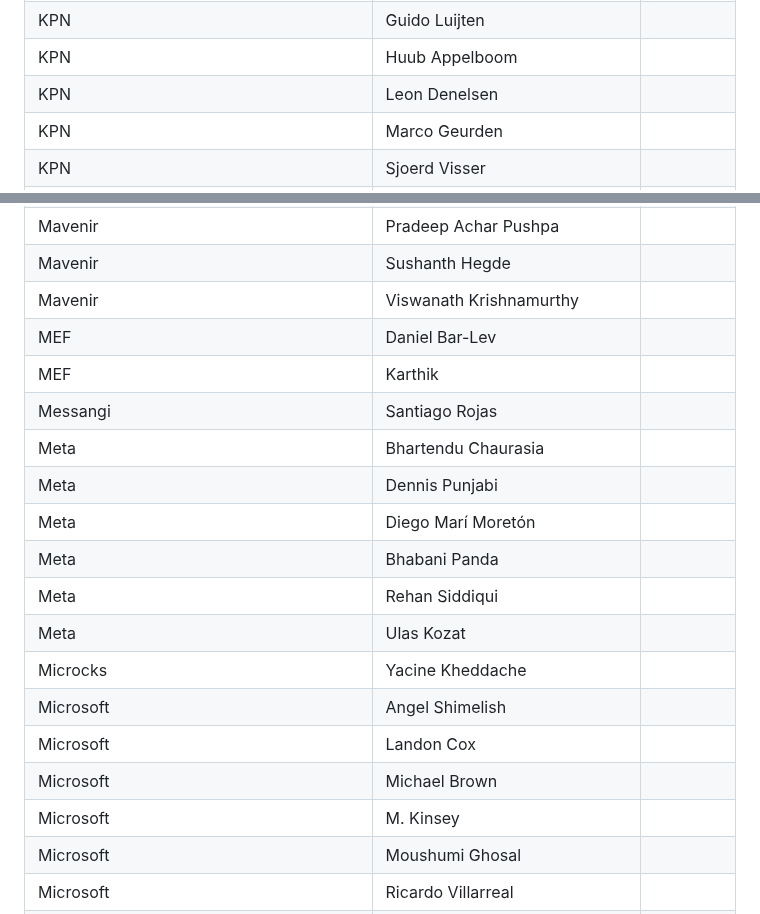
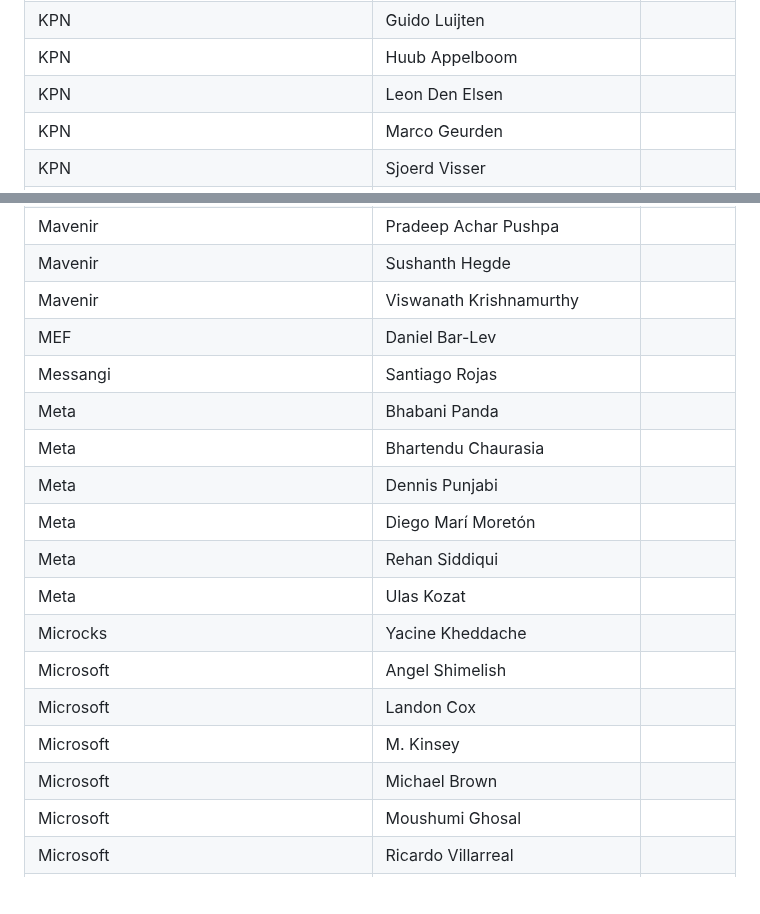
Before and after one commit to camaraproject/Governance, a Markdown page: PARTICIPANTS.MD, 2 parts joined by grey strips. Drawn GitHub-style; blank space fills up the shorter version.

```diff
--- a/PARTICIPANTS.MD
+++ b/PARTICIPANTS.MD
@@ -439,7 +439,7 @@
 | KPN | Frits Vanlieshout ||
 | KPN | Guido Luijten ||
 | KPN | Huub Appelboom ||
-| KPN | Leon Denelsen ||
+| KPN | Leon Den Elsen ||
 | KPN | Marco Geurden ||
 | KPN | Sjoerd Visser ||
 | KPN | Tony Spooner ||
@@ -490,19 +488,18 @@
 | Mavenir | Sushanth Hegde ||
 | Mavenir | Viswanath Krishnamurthy ||
 | MEF | Daniel Bar-Lev ||
-| MEF | Karthik ||
 | Messangi | Santiago Rojas ||
+| Meta | Bhabani Panda ||
 | Meta | Bhartendu Chaurasia ||
 | Meta | Dennis Punjabi ||
 | Meta | Diego Marí Moretón ||
-| Meta | Bhabani Panda ||
 | Meta | Rehan Siddiqui ||
 | Meta | Ulas Kozat ||
 | Microcks | Yacine Kheddache ||
 | Microsoft | Angel Shimelish ||
 | Microsoft | Landon Cox ||
+| Microsoft | M. Kinsey ||
 | Microsoft | Michael Brown ||
-| Microsoft | M. Kinsey ||
 | Microsoft | Moushumi Ghosal ||
 | Microsoft | Ricardo Villarreal ||
 | Microsoft | Sally-Anne Bennett ||
```
Also changed, not shown: other parts of PARTICIPANTS.MD (+11 -13 lines).
